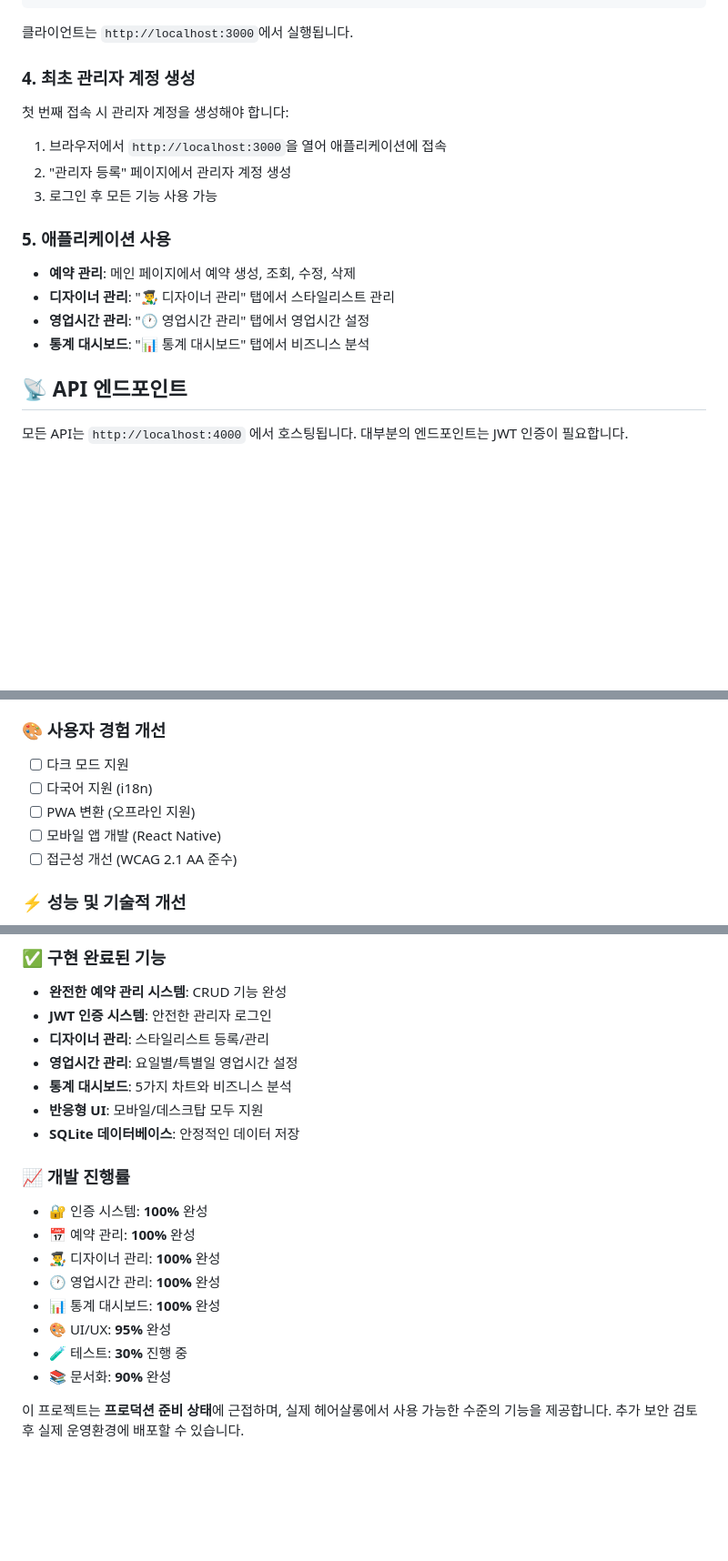
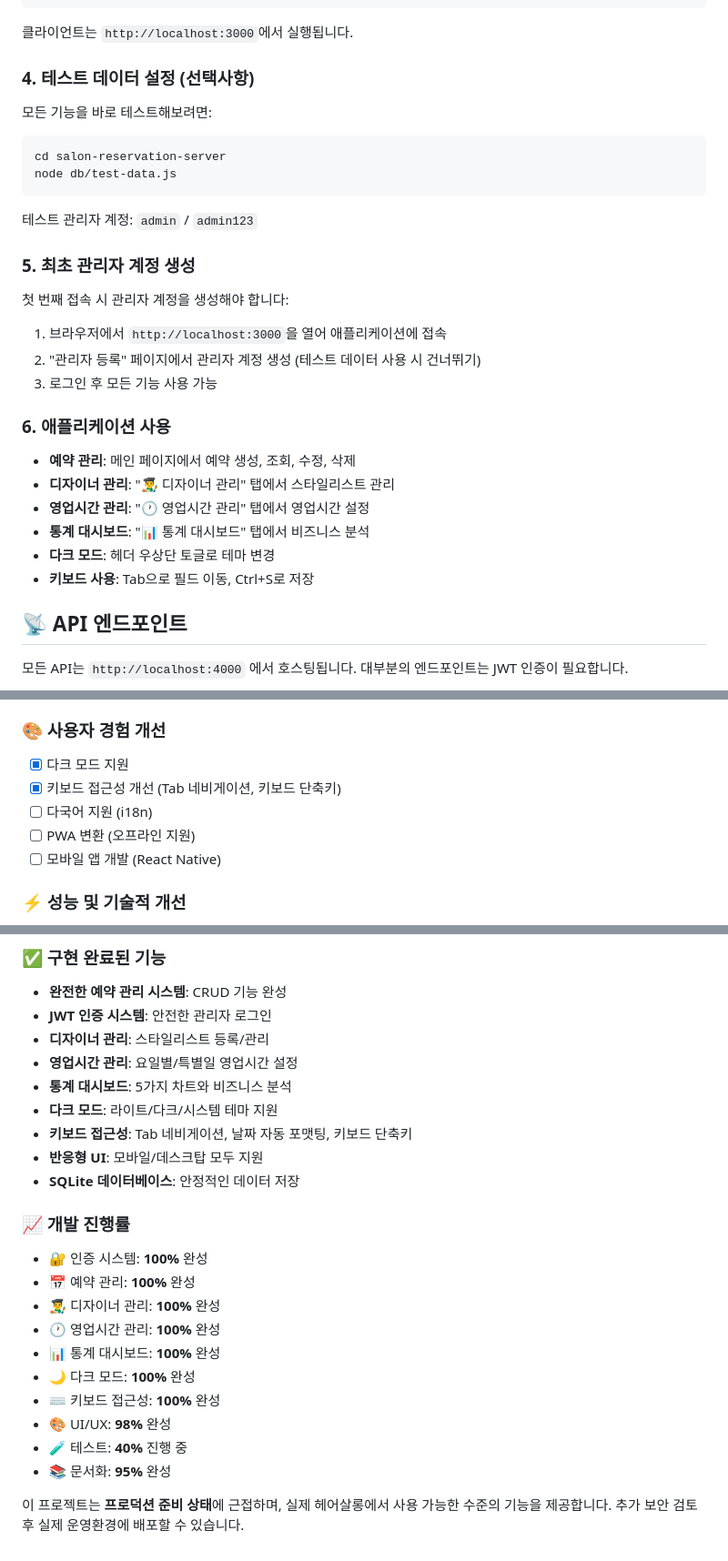
Before and after one commit to devbada/sisters-salon-reservation, a Markdown page: README.md, 3 parts joined by grey strips. Shown at 91% size. GitHub-like rendering; blank space fills up the shorter version.

````diff
--- a/README.md
+++ b/README.md
@@ -140,19 +140,32 @@ npm start
 
 클라이언트는 `http://localhost:3000`에서 실행됩니다.
 
-### 4. 최초 관리자 계정 생성
+### 4. 테스트 데이터 설정 (선택사항)
+
+모든 기능을 바로 테스트해보려면:
+
+```bash
+cd salon-reservation-server
+node db/test-data.js
+```
+
+테스트 관리자 계정: `admin` / `admin123`
+
+### 5. 최초 관리자 계정 생성
 
 첫 번째 접속 시 관리자 계정을 생성해야 합니다:
 1. 브라우저에서 `http://localhost:3000`을 열어 애플리케이션에 접속
-2. "관리자 등록" 페이지에서 관리자 계정 생성
+2. "관리자 등록" 페이지에서 관리자 계정 생성 (테스트 데이터 사용 시 건너뛰기)
 3. 로그인 후 모든 기능 사용 가능
 
-### 5. 애플리케이션 사용
+### 6. 애플리케이션 사용
 
 - **예약 관리**: 메인 페이지에서 예약 생성, 조회, 수정, 삭제
 - **디자이너 관리**: "👨‍🎨 디자이너 관리" 탭에서 스타일리스트 관리
 - **영업시간 관리**: "🕐 영업시간 관리" 탭에서 영업시간 설정
 - **통계 대시보드**: "📊 통계 대시보드" 탭에서 비즈니스 분석
+- **다크 모드**: 헤더 우상단 토글로 테마 변경
+- **키보드 사용**: Tab으로 필드 이동, Ctrl+S로 저장
 
 ## 📡 API 엔드포인트
 
@@ -362,11 +375,11 @@ npm test
 - [ ] 리뷰 및 평점 시스템
 
 ### 🎨 사용자 경험 개선
-- [ ] 다크 모드 지원
+- [x] 다크 모드 지원
+- [x] 키보드 접근성 개선 (Tab 네비게이션, 키보드 단축키)
 - [ ] 다국어 지원 (i18n)
 - [ ] PWA 변환 (오프라인 지원)
 - [ ] 모바일 앱 개발 (React Native)
-- [ ] 접근성 개선 (WCAG 2.1 AA 준수)
 
 ### ⚡ 성능 및 기술적 개선
 - [ ] 데이터베이스 최적화 (인덱싱, 쿼리 최적화)
@@ -404,6 +417,8 @@ npm test
 - **디자이너 관리**: 스타일리스트 등록/관리
 - **영업시간 관리**: 요일별/특별일 영업시간 설정
 - **통계 대시보드**: 5가지 차트와 비즈니스 분석
+- **다크 모드**: 라이트/다크/시스템 테마 지원
+- **키보드 접근성**: Tab 네비게이션, 날짜 자동 포맷팅, 키보드 단축키
 - **반응형 UI**: 모바일/데스크탑 모두 지원
 - **SQLite 데이터베이스**: 안정적인 데이터 저장
 
@@ -413,8 +428,10 @@ npm test
 - 👨‍🎨 디자이너 관리: **100%** 완성
 - 🕐 영업시간 관리: **100%** 완성
 - 📊 통계 대시보드: **100%** 완성
-- 🎨 UI/UX: **95%** 완성
-- 🧪 테스트: **30%** 진행 중
-- 📚 문서화: **90%** 완성
+- 🌙 다크 모드: **100%** 완성
+- ⌨️ 키보드 접근성: **100%** 완성
+- 🎨 UI/UX: **98%** 완성
+- 🧪 테스트: **40%** 진행 중
+- 📚 문서화: **95%** 완성
 
 이 프로젝트는 **프로덕션 준비 상태**에 근접하며, 실제 헤어살롱에서 사용 가능한 수준의 기능을 제공합니다. 추가 보안 검토 후 실제 운영환경에 배포할 수 있습니다.
````
